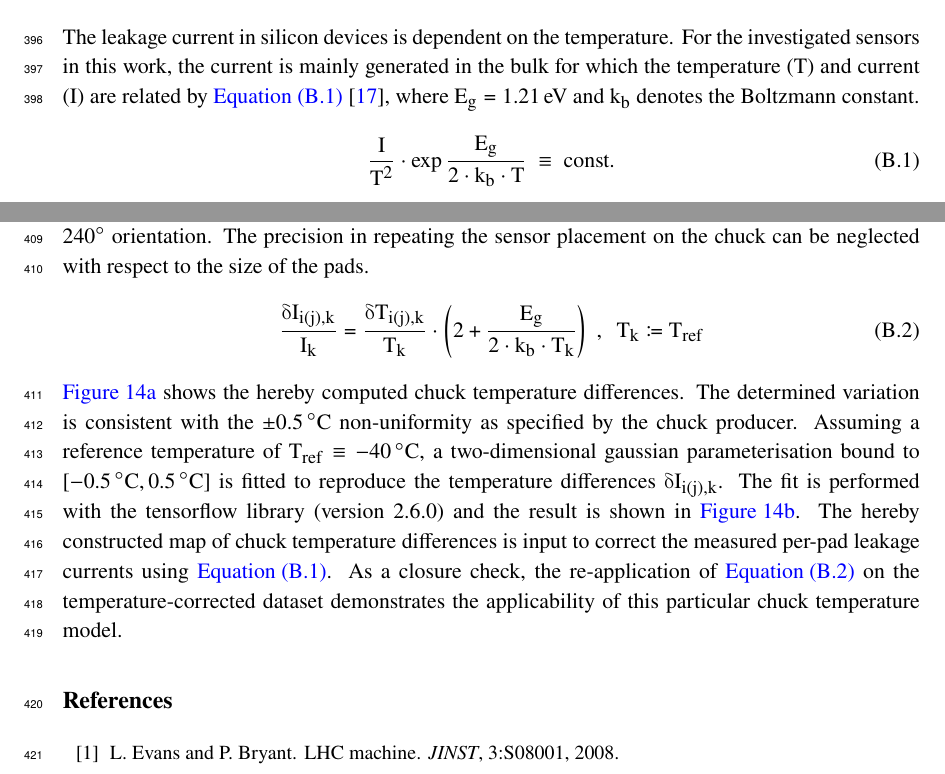
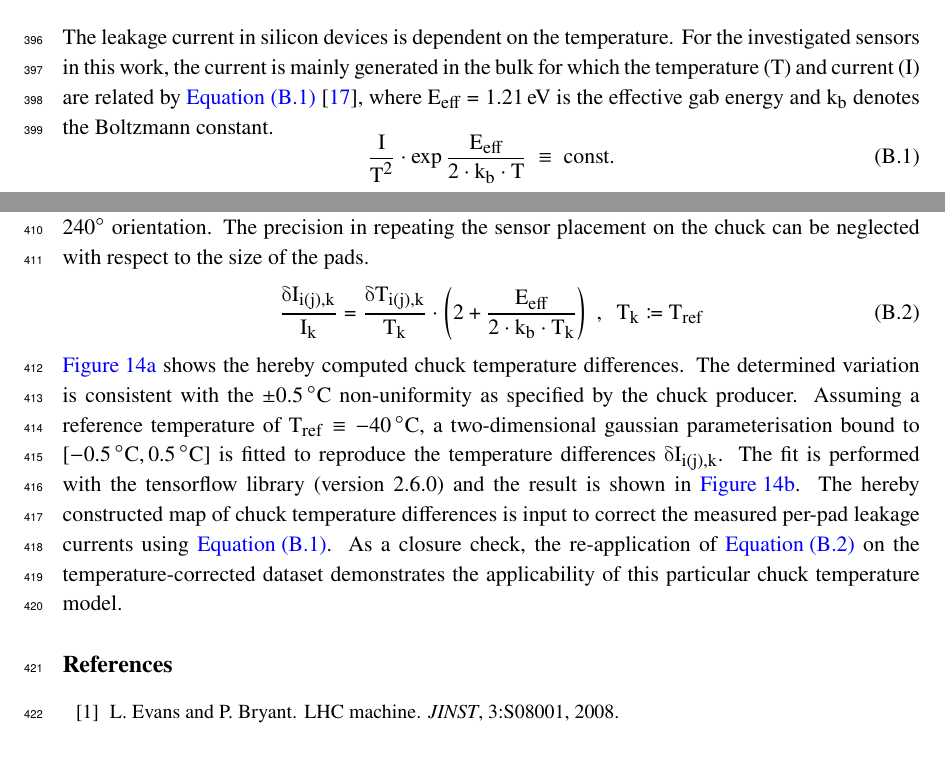
Before and after one commit to define111/irradiated_hgcal_sensor_ivcv_publication2021, a LaTeX document (main.tex, which reads content/appendix/chuck_temperature.tex): two parts of pages 17 and 18 of 19, joined at a grey line, cut so that both start at the same text. Compiled offline with pdfLaTeX.

Commit message:
[chuck temp] denote E_g as effective gab energy

```diff
--- a/content/appendix/chuck_temperature.tex
+++ b/content/appendix/chuck_temperature.tex
@@ -1,9 +1,9 @@
 \section{Temperature Uniformity of the Systems att C200-40 Cold Chuck}
 \label{appendix:chuck_temp}
 The leakage current in silicon devices is dependent on the temperature.
-For the investigated sensors in this work, the current is mainly generated in the bulk for which the temperature ($T$) and current ($I$) are related by~\ref{eq:temp_scaling}~\cite{Chilingarov_2013}, where $E_g=\SI{1.21}{\electronvolt}$ and $k_b$ denotes the Boltzmann constant.
+For the investigated sensors in this work, the current is mainly generated in the bulk for which the temperature ($T$) and current ($I$) are related by~\ref{eq:temp_scaling}~\cite{Chilingarov_2013}, where $E_\text{eff}=\SI{1.21}{\electronvolt}$ is the effective gab energy and $k_b$ denotes the Boltzmann constant.
 \begin{equation}
-    \frac{I}{T^2}\cdot \exp{\frac{E_g}{2\cdot k_b \cdot T}}~\equiv~\text{const.}
+    \frac{I}{T^2}\cdot \exp{\frac{E_\text{eff}}{2\cdot k_b \cdot T}}~\equiv~\text{const.}
     \label{eq:temp_scaling}
 \end{equation}
 The validity of this temperature scaling law applied for the HGCAL silicon pad sensors in the relevant temperature range has been verified and is illustrated in~\ref{plot:iv_tempscaling}.
@@ -23,7 +23,7 @@ By comparing per-pad currents ($I_{i(j,k)}$) at a fixed bias voltage between sym
 For this purpose, one of the neutron-irradiated low density sensor wafer was characterised three times at \SI{0}{\degree}, \SI{120}{\degree}, and \SI{240}{\degree} orientation.
 The precision in repeating the sensor placement on the chuck can be neglected with respect to the size of the pads.
 \begin{equation}
-    \frac{\delta I_{i(j),k}}{I_k} = \frac{\delta T_{i(j), k}}{T_k} \cdot \left(2 + \frac{E_g}{2\cdot k_b \cdot T_k} \right)~,~~T_k \coloneqq T_\text{ref}
+    \frac{\delta I_{i(j),k}}{I_k} = \frac{\delta T_{i(j), k}}{T_k} \cdot \left(2 + \frac{E_\text{eff}}{2\cdot k_b \cdot T_k} \right)~,~~T_k \coloneqq T_\text{ref}
     \label{eq:temp_diff}
 \end{equation}
 \ref{plot:chucktemp_before} shows the hereby computed chuck temperature differences.
```
